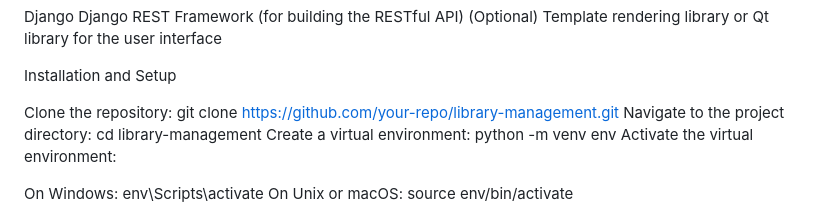
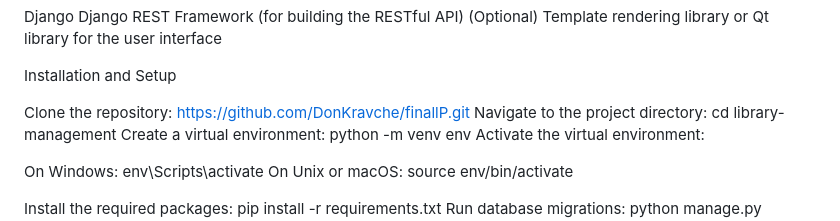
Before and after one commit to DonKravche/finallP, a Markdown page: README.md, the part around the change. Rendered like a GitHub page.

```diff
--- a/README.md
+++ b/README.md
@@ -59,7 +59,7 @@ Django REST Framework (for building the RESTful API)
 
 Installation and Setup
 
-Clone the repository: git clone https://github.com/your-repo/library-management.git
+Clone the repository: https://github.com/DonKravche/finallP.git
 Navigate to the project directory: cd library-management
 Create a virtual environment: python -m venv env
 Activate the virtual environment:
```
